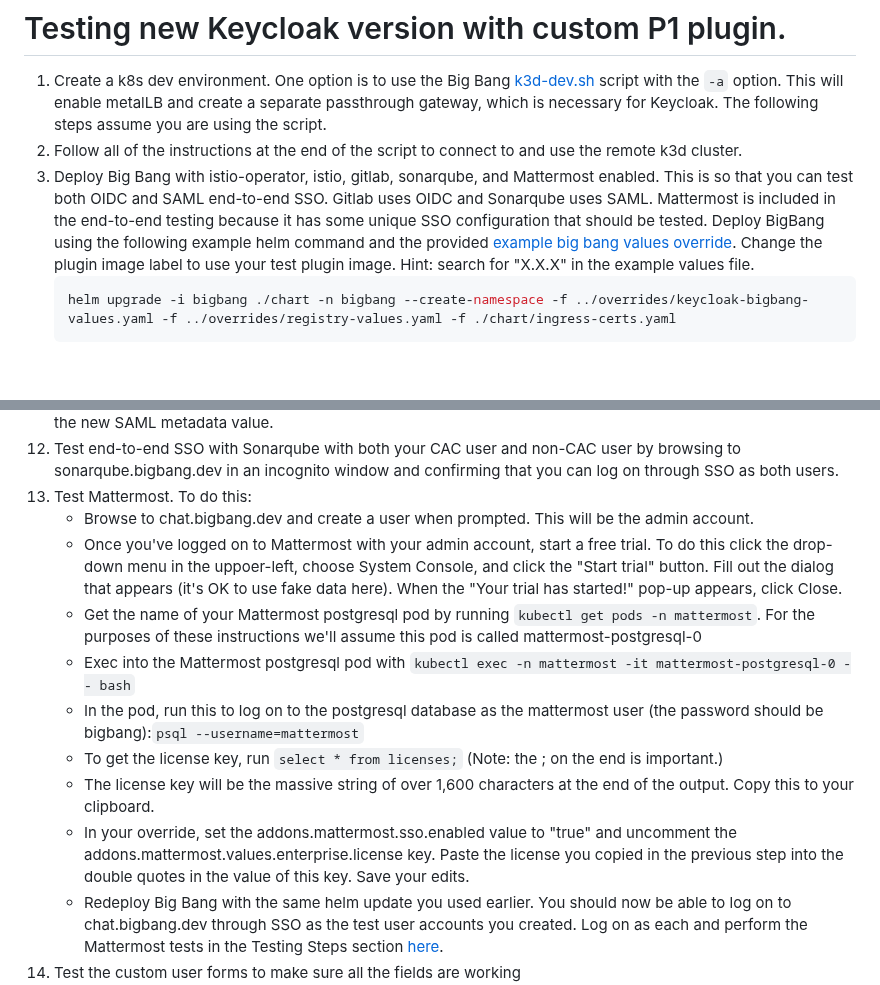
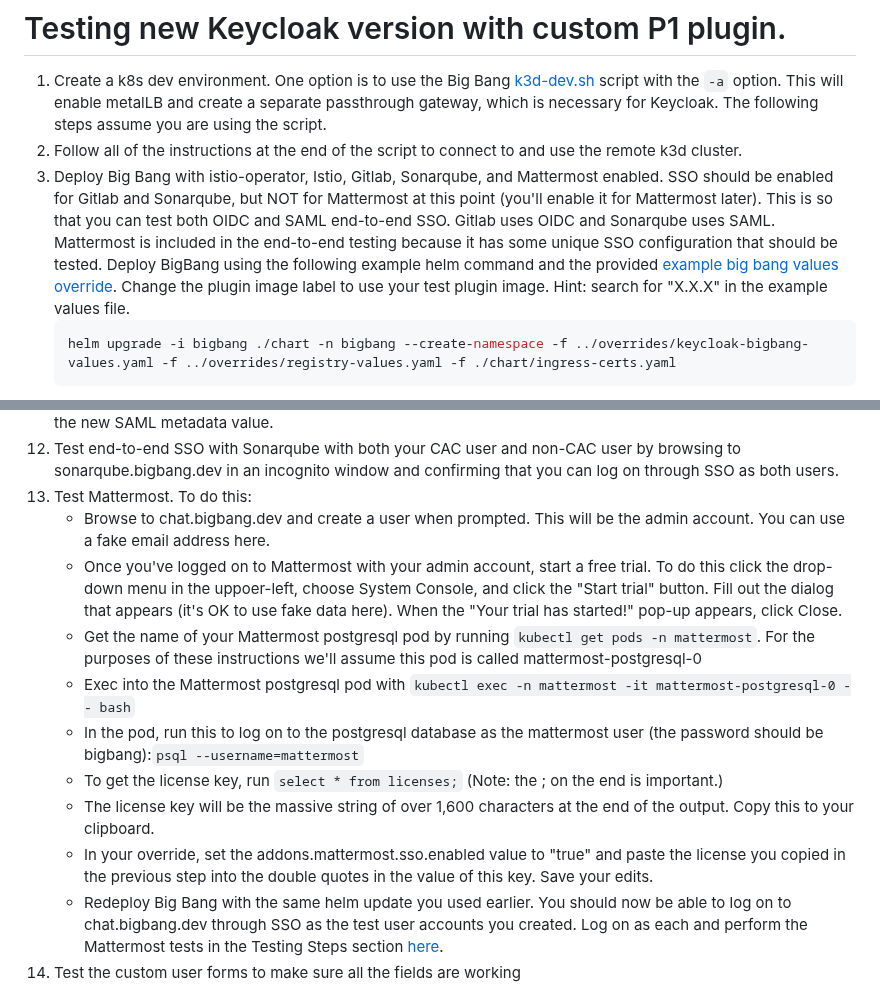
Before and after one commit to DoD-Platform-One/Keycloak, a Markdown page: docs/DEVELOPMENT_MAINTENANCE.md, 2 parts joined by grey strips. GitHub-like rendering; blank space fills up the shorter version.

Commit message:
Edits to testing steps

````diff
--- a/docs/DEVELOPMENT_MAINTENANCE.md
+++ b/docs/DEVELOPMENT_MAINTENANCE.md
@@ -69,7 +69,7 @@ Big Bang makes modifications to the upstream Codecentric helm chart. The upstrea
 # Testing new Keycloak version with custom P1 plugin.
 1. Create a k8s dev environment. One option is to use the Big Bang [k3d-dev.sh](https://repo1.dso.mil/big-bang/bigbang/-/blob/master/docs/assets/scripts/developer/k3d-dev.sh) script with the `-a` option. This will enable  metalLB and create a separate passthrough gateway, which is necessary for Keycloak. The following steps assume you are using the script.
 1. Follow all of the instructions at the end of the script to connect to and use the remote k3d cluster.
-1. Deploy Big Bang with istio-operator, istio, gitlab, sonarqube, and Mattermost enabled. This is so that you can test both OIDC and SAML end-to-end SSO. Gitlab uses OIDC and Sonarqube uses SAML. Mattermost is included in the end-to-end testing because it has some unique SSO configuration that should be tested. Deploy BigBang using the following example helm command and the provided [example big bang values override](./docs/assets/config/example/keycloak-bigbang-dev-values.yaml). Change the plugin image label to use your test plugin image. Hint: search for "X.X.X" in the example values file.
+1. Deploy Big Bang with istio-operator, Istio, Gitlab, Sonarqube, and Mattermost enabled. SSO should be enabled for Gitlab and Sonarqube, but NOT for Mattermost at this point (you'll enable it for Mattermost later). This is so that you can test both OIDC and SAML end-to-end SSO. Gitlab uses OIDC and Sonarqube uses SAML. Mattermost is included in the end-to-end testing because it has some unique SSO configuration that should be tested. Deploy BigBang using the following example helm command and the provided [example big bang values override](./docs/assets/config/example/keycloak-bigbang-dev-values.yaml). Change the plugin image label to use your test plugin image. Hint: search for "X.X.X" in the example values file.
     ```bash
     helm upgrade -i bigbang ./chart -n bigbang --create-namespace -f ../overrides/keycloak-bigbang-values.yaml -f ../overrides/registry-values.yaml -f ./chart/ingress-certs.yaml
     ```
@@ -85,14 +85,14 @@ Big Bang makes modifications to the upstream Codecentric helm chart. The upstrea
 1. Run the same helm update command you used initially to deploy Big Bang once again so that Kubernetes reads the new SAML metadata value.
 1. Test end-to-end SSO with Sonarqube with both your CAC user and non-CAC user by browsing to sonarqube.bigbang.dev in an incognito window and confirming that you can log on through SSO as both users.
 1. Test Mattermost. To do this:
-    - Browse to chat.bigbang.dev and create a user when prompted. This will be the admin account.
+    - Browse to chat.bigbang.dev and create a user when prompted. This will be the admin account. You can use a fake email address here.
     - Once you've logged on to Mattermost with your admin account, start a free trial. To do this click the drop-down menu in the uppoer-left, choose System Console, and click the "Start trial" button. Fill out the dialog that appears (it's OK to use fake data here). When the "Your trial has started!" pop-up appears, click Close.
     - Get the name of your Mattermost postgresql pod by running ```kubectl get pods -n mattermost```. For the purposes of these instructions we'll assume this pod is called mattermost-postgresql-0
     - Exec into the Mattermost postgresql pod with ```kubectl exec -n mattermost -it mattermost-postgresql-0 -- bash```
     - In the pod, run this to log on to the postgresql database as the mattermost user (the password should be bigbang):```psql --username=mattermost```
     - To get the license key, run ```select * from licenses;``` (Note: the ; on the end is important.)
     - The license key will be the massive string of over 1,600 characters at the end of the output. Copy this to your clipboard.
-    - In your override, set the addons.mattermost.sso.enabled value to "true" and uncomment the addons.mattermost.values.enterprise.license key. Paste the license you copied in the previous step into the double quotes in the value of this key. Save your edits.
+    - In your override, set the addons.mattermost.sso.enabled value to "true" and paste the license you copied in the previous step into the double quotes in the value of this key. Save your edits.
     - Redeploy Big Bang with the same helm update you used earlier. You should now be able to log on to chat.bigbang.dev through SSO as the test user accounts you created. Log on as each and perform the Mattermost tests in the Testing Steps section [here](https://repo1.dso.mil/big-bang/product/packages/mattermost/-/blob/main/docs/DEVELOPMENT_MAINTENANCE.md?ref_type=heads#testing-for-updates).
 1. Test the custom user forms to make sure all the fields are working
     - https://keycloak.bigbang.dev/auth/realms/baby-yoda/account/
````
